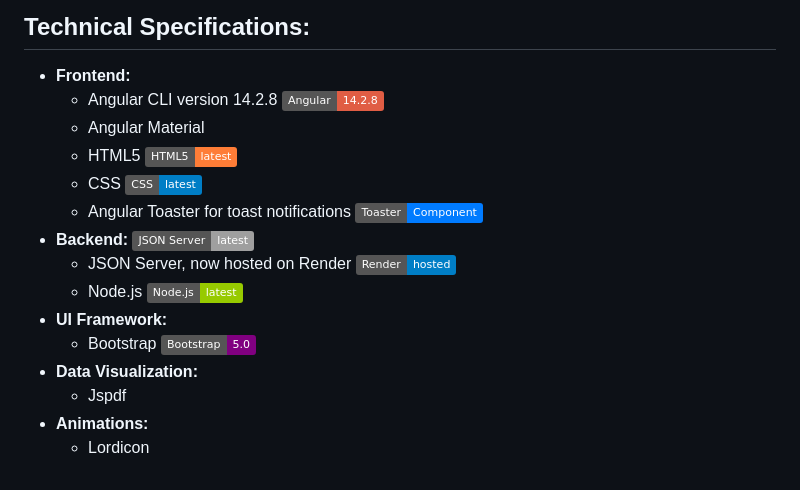
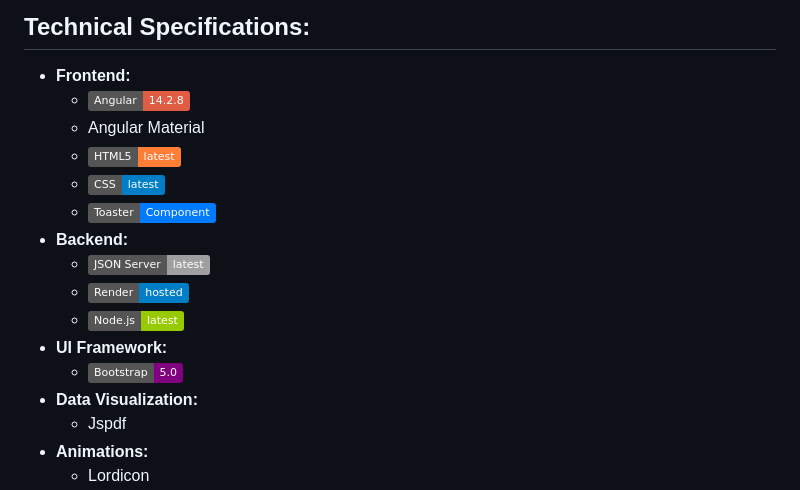
Before and after one commit to rishab1wnl/Cred--Kart, a Markdown page: README.md, the part around the change. Rendered like a GitHub page; badges without logos.

```diff
--- a/README.md
+++ b/README.md
@@ -26,16 +26,17 @@ CredKart is a web application designed to streamline your daily expense manageme
 ## Technical Specifications:
 
 - **Frontend:**
-  - Angular CLI version 14.2.8 ![Angular Logo](https://img.shields.io/badge/Angular-14.2.8-red?logo=angular&style=flat&logoColor=white)
+  -  ![Angular Logo](https://img.shields.io/badge/Angular-14.2.8-red?logo=angular&style=flat&logoColor=white)
   - Angular Material
-  - HTML5 ![HTML5 Logo](https://img.shields.io/badge/HTML5-latest-orange?logo=html5&style=flat&logoColor=white)
-  - CSS ![CSS Logo](https://img.shields.io/badge/CSS-latest-blue?logo=css3&style=flat&logoColor=white)
-  - Angular Toaster for toast notifications ![Angular Toaster Logo](https://img.shields.io/badge/Toaster-Component-007bff?style=flat&logo=angular&logoColor=white)
-- **Backend:** ![JSON Server Logo](https://img.shields.io/badge/JSON_Server-latest-lightgrey?logo=json&style=flat&logoColor=white)
-  - JSON Server, now hosted on Render ![Render Logo](https://img.shields.io/badge/Render-hosted-blue?logo=render&style=flat&logoColor=white)
-  - Node.js ![Node.js Logo](https://img.shields.io/badge/Node.js-latest-green?logo=node.js&style=flat&logoColor=white)
+  -  ![HTML5 Logo](https://img.shields.io/badge/HTML5-latest-orange?logo=html5&style=flat&logoColor=white)
+  -  ![CSS Logo](https://img.shields.io/badge/CSS-latest-blue?logo=css3&style=flat&logoColor=white)
+  -  ![Angular Toaster Logo](https://img.shields.io/badge/Toaster-Component-007bff?style=flat&logo=angular&logoColor=white)
+- **Backend:**
+  - ![JSON Server Logo](https://img.shields.io/badge/JSON_Server-latest-lightgrey?logo=json&style=flat&logoColor=white)
+  -  ![Render Logo](https://img.shields.io/badge/Render-hosted-blue?logo=render&style=flat&logoColor=white)
+  -  ![Node.js Logo](https://img.shields.io/badge/Node.js-latest-green?logo=node.js&style=flat&logoColor=white)
 - **UI Framework:**
-  - Bootstrap ![Bootstrap Logo](https://img.shields.io/badge/Bootstrap-5.0-purple?logo=bootstrap&style=flat&logoColor=white)
+  -  ![Bootstrap Logo](https://img.shields.io/badge/Bootstrap-5.0-purple?logo=bootstrap&style=flat&logoColor=white)
 - **Data Visualization:**
   - Jspdf
 - **Animations:**
```
